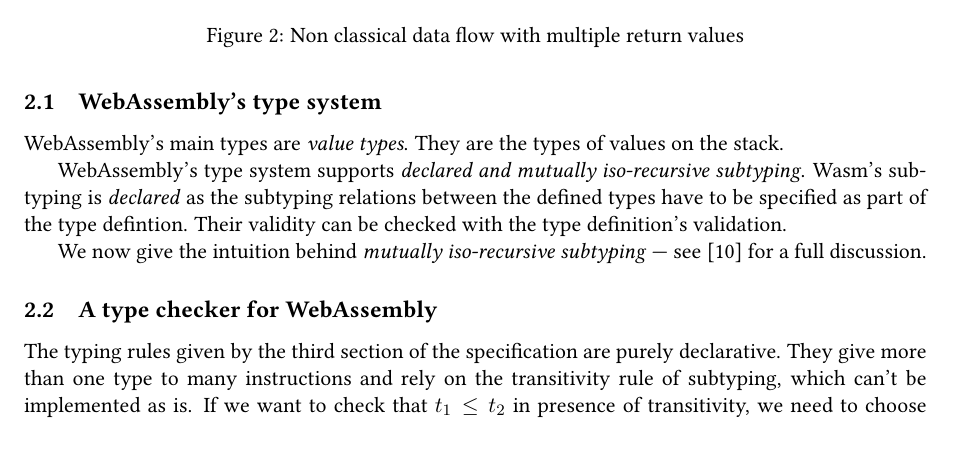
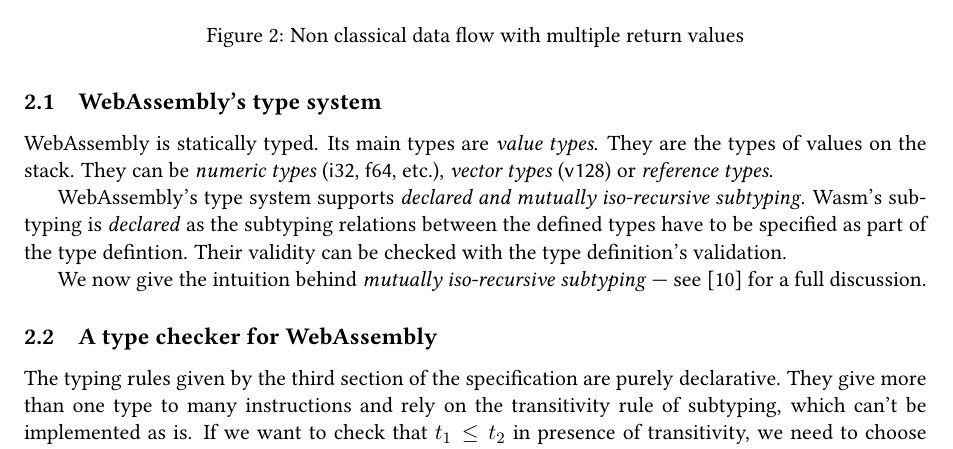
Before and after one commit to 4y8/watib, a LaTeX paper (report/report.tex): part of page 4 of 8, cut so that both start at the same text, the shorter picture padded with empty space. Compiled offline with pdfLaTeX.

Commit message:
[ci] New try to fix.

```diff
--- a/report/report.tex
+++ b/report/report.tex
@@ -192,8 +192,10 @@ and a better treatment of code written using WebAssembly's new features.
 We start by giving an overview of WebAssembly's type system, and then describe
 our implementation of type checker for it.
 \subsection{WebAssembly's type system}
-WebAssembly's main types are \emph{value types}. They are the types of values on
-the stack.
+WebAssembly is statically typed. Its main types are \emph{value types}. They are
+the types of values on the stack. They can be \emph{numeric types}
+(\textsf{i32}, \textsf{f64}, etc.), \emph{vector types} (\textsf{v128}) or
+\emph{reference types}.
 
 WebAssembly's type system supports \emph{declared and mutually iso-recursive
 subtyping}.
```
Also changed, not shown: .github/workflows/watib.yml (+1 -0 lines).
